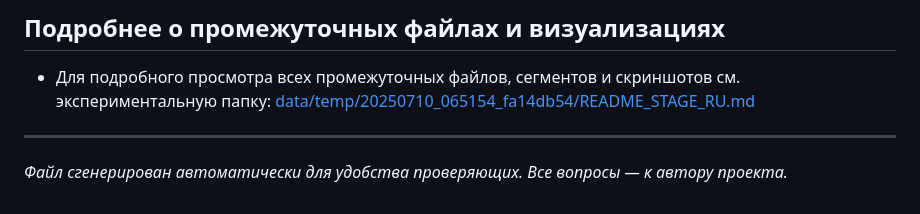
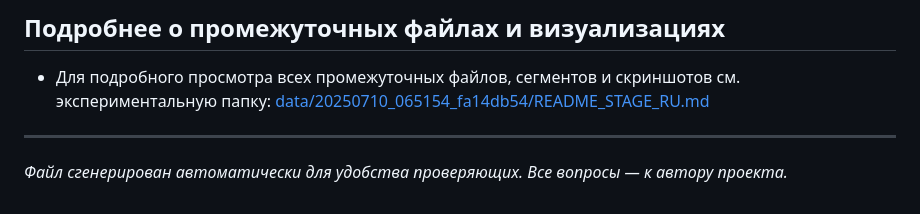
Before and after one commit to usliders/video-dubbing-ai, a Markdown page: data/output/README_OUTPUT_RU.md, the part around the change. Drawn GitHub-style.

```diff
--- a/data/output/README_OUTPUT_RU.md
+++ b/data/output/README_OUTPUT_RU.md
@@ -55,7 +55,7 @@ docker run -it -v $(pwd):/app video-dubbing-ai python main.py
 
 ## Подробнее о промежуточных файлах и визуализациях
 - Для подробного просмотра всех промежуточных файлов, сегментов и скриншотов см. экспериментальную папку:
-  [data/temp/20250710_065154_fa14db54/README_STAGE_RU.md](../temp/20250710_065154_fa14db54/README_STAGE_RU.md)
+  [data/20250710_065154_fa14db54/README_STAGE_RU.md](./20250710_065154_fa14db54/README_STAGE_RU.md)
 
 ---
 _Файл сгенерирован автоматически для удобства проверяющих. Все вопросы — к автору проекта._
```
